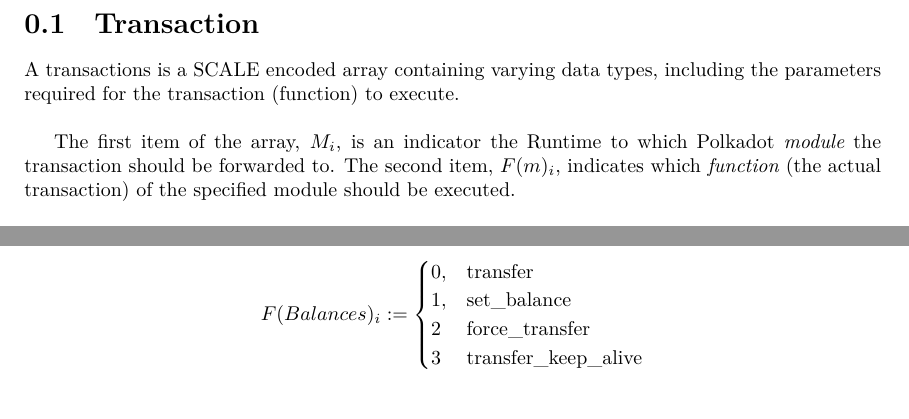
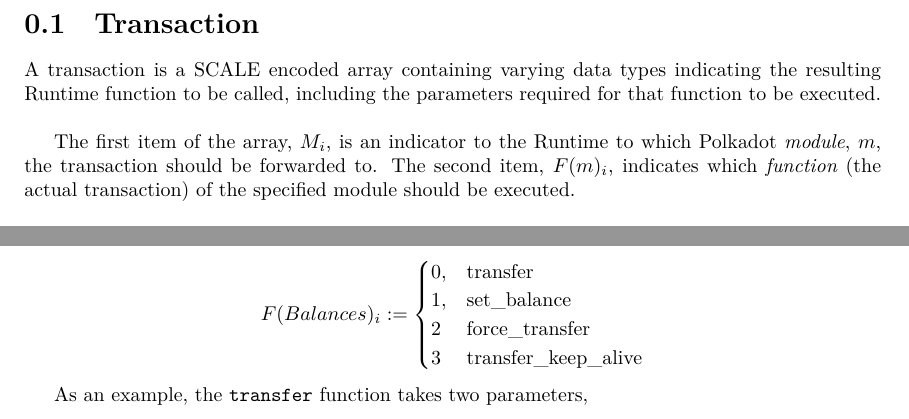
Before and after one commit to w3f/polkadot-spec, a LaTeX book (runtime-spec/runtime-spec.tex, which reads runtime-spec/runtime-spec-transaction.tex): two parts of page 4 of 17, joined at a grey line, cut so that both start at the same text. Compiled offline with XeLaTeX; a LaTeX package or settings file that is missing is left out.

Commit message:
adjust sentencing

```diff
--- a/runtime-spec/runtime-spec-transaction.tex
+++ b/runtime-spec/runtime-spec-transaction.tex
@@ -1,12 +1,13 @@
 \newpage
 \section{Transaction}
 
-A transactions is a SCALE encoded array containing varying data types, including
-the parameters required for the transaction (function) to execute.
+A transaction is a SCALE encoded array containing varying data types indicating
+the resulting Runtime function to be called, including the parameters required
+for that function to be executed.
 \newline
 
-The first item of the array, $M_i$, is an indicator the Runtime to which
-Polkadot \textit{module} the transaction should be forwarded to. The second
+The first item of the array, $M_i$, is an indicator to the Runtime to which
+Polkadot \textit{module}, $m$, the transaction should be forwarded to. The second
 item, $F(m)_i$, indicates which \textit{function} (the actual transaction) of the
 specified module should be executed.
 \newline
@@ -37,3 +38,5 @@
 3 & \text{transfer\_keep\_alive} \\
 \end{cases}
 \]
+
+As an example, the \verb|transfer| function takes two parameters,
```
